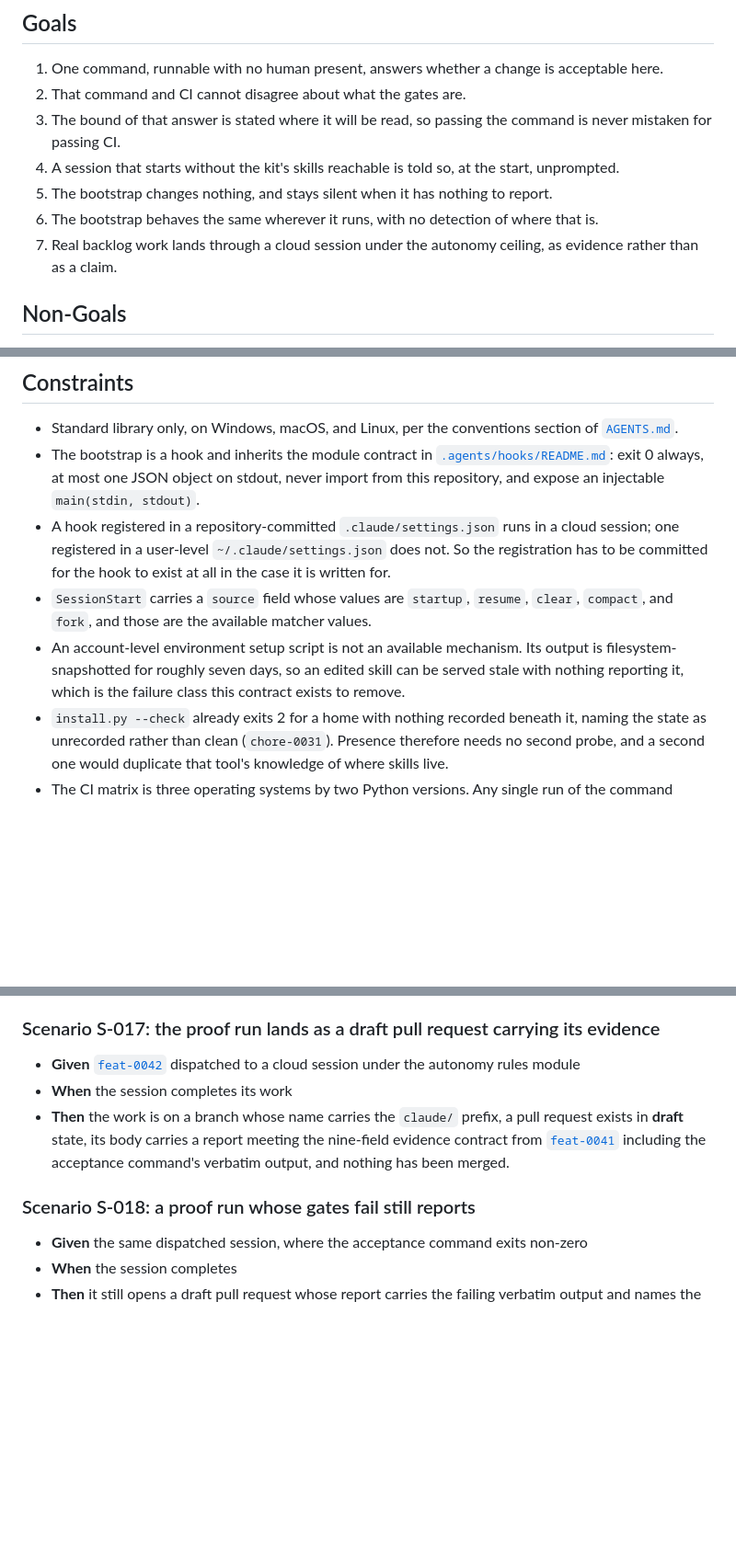
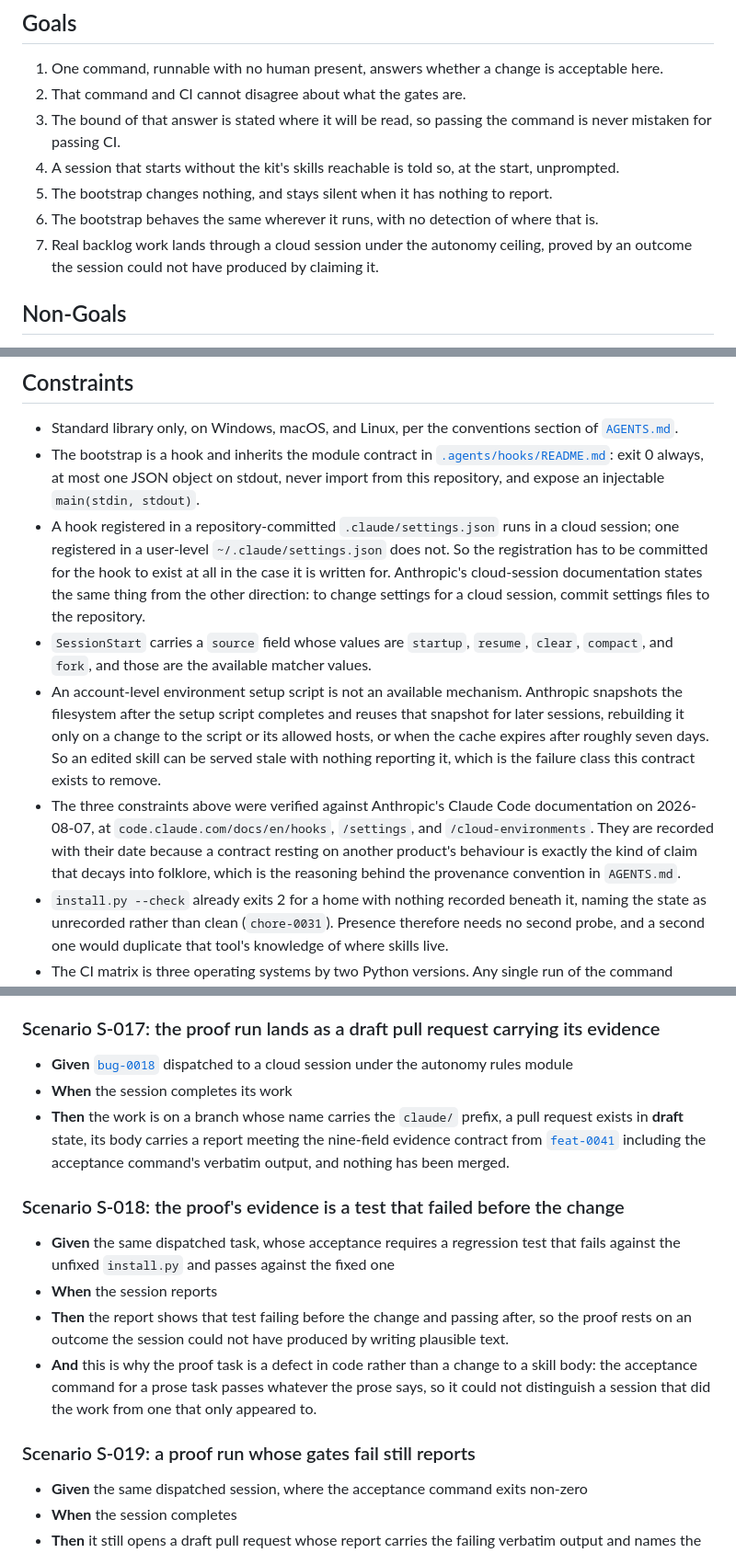
Before and after one commit to hams-ollo/zen-agent-skills, a Markdown page: docs/spec/cloud-executable.md, 3 parts joined by grey strips. Shown at 92% size. Drawn GitHub-style; blank space fills up the shorter version.

Commit message:
docs(spec): swap the proof task to bug-0018, and date the external facts
Two changes, both from checking claims rather than carrying them.

The proof task was feat-0042. Its acceptance is validate-skills.py,
validate.py --strict, and the test suite, and it edits three skill-body
files, so all three pass whatever the prose says. A cloud session could
produce hollow text and clear every gate, which means the proof could not
distinguish real work from plausible work. That is the exact property E1
exists to establish, so the run has to be a task whose check can see its own
work. bug-0018 is P1 data loss in shipped code and its acceptance requires a
regression test that fails against the unfixed install.py. A failing-then-
passing test is an outcome a session cannot fake. feat-0042 stays in the
backlog unchanged; only the proof role moved. New S-018 states the reason in
the contract so it is not re-litigated.

The three external facts the design rests on were verified against Anthropic's
Claude Code documentation and all three hold: SessionStart source values are
startup, resume, clear, compact, fork and are valid matchers; a committed
.claude/settings.json applies to a cloud session, which the cloud docs state
from the other direction by telling readers to commit settings files to change
cloud-session settings; and the setup-script filesystem snapshot expires after
roughly seven days, which is the stated reason that mechanism was rejected.
They now carry their retrieval date and source pages, because a contract
resting on another product's behaviour is exactly what the provenance
convention exists to stop turning into folklore.

19 scenarios. Gates: 39 documents link-checked, 0 broken.

Co-Authored-By: Claude Opus 5 <noreply@anthropic.com>

```diff
--- a/docs/spec/cloud-executable.md
+++ b/docs/spec/cloud-executable.md
@@ -41,8 +41,8 @@ have caught, and then has no command to catch it with either.
 4. A session that starts without the kit's skills reachable is told so, at the start, unprompted.
 5. The bootstrap changes nothing, and stays silent when it has nothing to report.
 6. The bootstrap behaves the same wherever it runs, with no detection of where that is.
-7. Real backlog work lands through a cloud session under the autonomy ceiling, as evidence rather
-   than as a claim.
+7. Real backlog work lands through a cloud session under the autonomy ceiling, proved by an outcome
+   the session could not have produced by claiming it.
 
 ## Non-Goals
 
@@ -73,12 +73,21 @@ have caught, and then has no command to catch it with either.
   on stdout, never import from this repository, and expose an injectable `main(stdin, stdout)`.
 - A hook registered in a repository-committed `.claude/settings.json` runs in a cloud session; one
   registered in a user-level `~/.claude/settings.json` does not. So the registration has to be
-  committed for the hook to exist at all in the case it is written for.
+  committed for the hook to exist at all in the case it is written for. Anthropic's cloud-session
+  documentation states the same thing from the other direction: to change settings for a cloud
+  session, commit settings files to the repository.
 - `SessionStart` carries a `source` field whose values are `startup`, `resume`, `clear`, `compact`,
   and `fork`, and those are the available matcher values.
-- An account-level environment setup script is not an available mechanism. Its output is
-  filesystem-snapshotted for roughly seven days, so an edited skill can be served stale with nothing
-  reporting it, which is the failure class this contract exists to remove.
+- An account-level environment setup script is not an available mechanism. Anthropic snapshots the
+  filesystem after the setup script completes and reuses that snapshot for later sessions, rebuilding
+  it only on a change to the script or its allowed hosts, or when the cache expires after roughly
+  seven days. So an edited skill can be served stale with nothing reporting it, which is the failure
+  class this contract exists to remove.
+- The three constraints above were verified against Anthropic's Claude Code documentation on
+  2026-08-07, at `code.claude.com/docs/en/hooks`, `/settings`, and `/cloud-environments`. They are
+  recorded with their date because a contract resting on another product's behaviour is exactly the
+  kind of claim that decays into folklore, which is the reasoning behind the provenance convention in
+  `AGENTS.md`.
 - `install.py --check` already exits 2 for a home with nothing recorded beneath it, naming the state
   as unrecorded rather than clean (`chore-0031`). Presence therefore needs no second probe, and a
   second one would duplicate that tool's knowledge of where skills live.
@@ -225,15 +234,26 @@ have caught, and then has no command to catch it with either.
 
 ### Scenario S-017: the proof run lands as a draft pull request carrying its evidence
 
-- **Given** [`feat-0042`](../../.tasks/feat-0042-repeat-and-futility-classification.md) dispatched to
-  a cloud session under the autonomy rules module
+- **Given** [`bug-0018`](../../.tasks/bug-0018-reinstall-destroys-an-adopter-edited-lens.md)
+  dispatched to a cloud session under the autonomy rules module
 - **When** the session completes its work
 - **Then** the work is on a branch whose name carries the `claude/` prefix, a pull request exists in
   **draft** state, its body carries a report meeting the nine-field evidence contract from
   [`feat-0041`](../../.tasks/done/feat-0041-delegate-evidence-contract-for-fix-batch.md) including
   the acceptance command's verbatim output, and nothing has been merged.
 
-### Scenario S-018: a proof run whose gates fail still reports
+### Scenario S-018: the proof's evidence is a test that failed before the change
+
+- **Given** the same dispatched task, whose acceptance requires a regression test that fails against
+  the unfixed `install.py` and passes against the fixed one
+- **When** the session reports
+- **Then** the report shows that test failing before the change and passing after, so the proof rests
+  on an outcome the session could not have produced by writing plausible text.
+- **And** this is why the proof task is a defect in code rather than a change to a skill body: the
+  acceptance command for a prose task passes whatever the prose says, so it could not distinguish a
+  session that did the work from one that only appeared to.
+
+### Scenario S-019: a proof run whose gates fail still reports
 
 - **Given** the same dispatched session, where the acceptance command exits non-zero
 - **When** the session completes
```
Also changed, not shown: ROADMAP.md (+2 -2 lines), docs/spec/README.md (+2 -2 lines).
